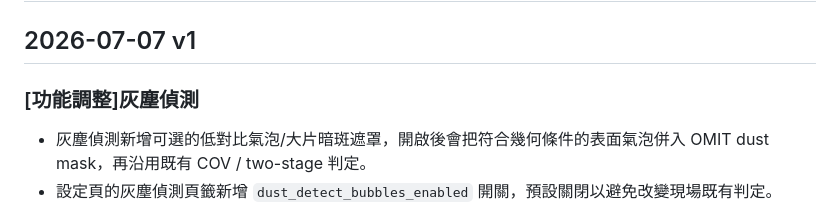
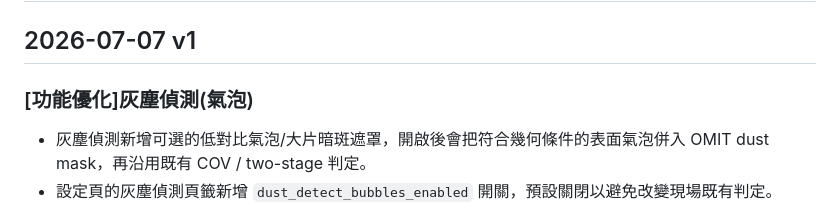
Before and after one commit to killeress/PatchCore-AI-Detection, a Markdown page: CHANGELOG.md, the part around the change. Rendered like a GitHub page.

Commit message:
fxied chagnelog term

```diff
--- a/CHANGELOG.md
+++ b/CHANGELOG.md
@@ -2,7 +2,7 @@
 
 ## 2026-07-07 v1
 
-### [功能調整]灰塵偵測
+### [功能優化]灰塵偵測(氣泡)
 
 - 灰塵偵測新增可選的低對比氣泡/大片暗斑遮罩，開啟後會把符合幾何條件的表面氣泡併入 OMIT dust mask，再沿用既有 COV / two-stage 判定。
 - 設定頁的灰塵偵測頁籤新增 `dust_detect_bubbles_enabled` 開關，預設關閉以避免改變現場既有判定。
```
